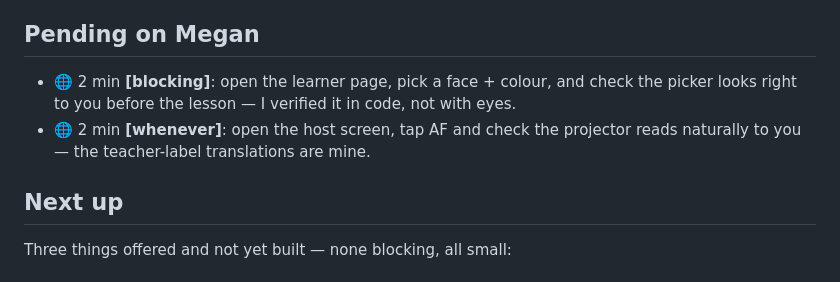
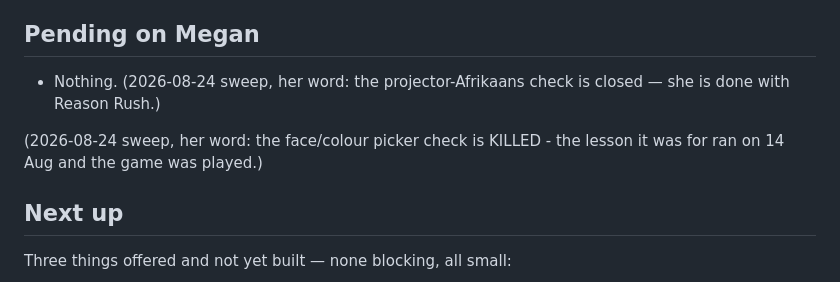
Before and after one commit to megzieberr/reason-rush, a Markdown page: PROJECT-STATUS.md, the part around the change. GitHub-like rendering.

Commit message:
Pending sweep 2026-08-24: clear done + killed items
Weekly cross-project sweep, all changes on her word this session.

Co-Authored-By: Claude Opus 5 (1M context) <noreply@anthropic.com>

```diff
--- a/PROJECT-STATUS.md
+++ b/PROJECT-STATUS.md
@@ -99,10 +99,9 @@ list of fourteen (ten real + four wrong-wording traps).
 
 ## Pending on Megan
 
-- 🌐 2 min **[blocking]**: open the learner page, pick a face + colour, and check the
-  picker looks right to you before the lesson — I verified it in code, not with eyes.
-- 🌐 2 min **[whenever]**: open the host screen, tap AF and check the projector reads
-  naturally to you — the teacher-label translations are mine.
+- Nothing. (2026-08-24 sweep, her word: the projector-Afrikaans check is closed — she is done with Reason Rush.)
+
+(2026-08-24 sweep, her word: the face/colour picker check is KILLED - the lesson it was for ran on 14 Aug and the game was played.)
 
 ## Next up
 
```
